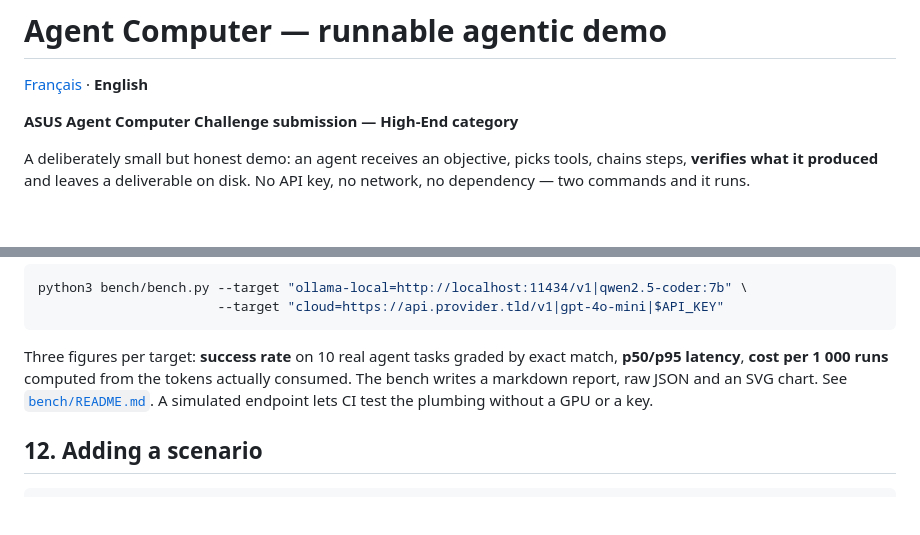
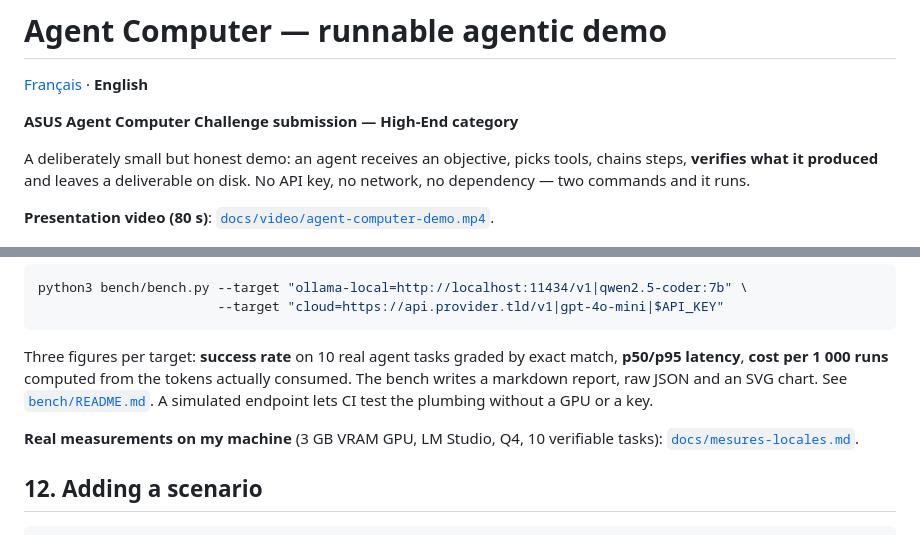
Before and after one commit to hollow313/ASUS-Agent-Computer-Challenge---High-End, a Markdown page: README.en.md, 2 parts joined by grey strips. GitHub-like rendering; blank space fills up the shorter version.

````diff
--- a/README.en.md
+++ b/README.en.md
@@ -7,6 +7,8 @@
 A deliberately small but honest demo: an agent receives an objective, picks tools, chains steps,
 **verifies what it produced** and leaves a deliverable on disk. No API key, no network, no
 dependency — two commands and it runs.
+
+**Presentation video (80 s)**: [`docs/video/agent-computer-demo.mp4`](docs/video/agent-computer-demo.mp4).
 
 ![Demo interface](docs/screenshot-run.png)
 
@@ -304,6 +306,9 @@ Three figures per target: **success rate** on 10 real agent tasks graded by exac
 bench writes a markdown report, raw JSON and an SVG chart. See [`bench/README.md`](bench/README.md).
 A simulated endpoint lets CI test the plumbing without a GPU or a key.
 
+**Real measurements on my machine** (3 GB VRAM GPU, LM Studio, Q4, 10 verifiable tasks):
+[`docs/mesures-locales.md`](docs/mesures-locales.md).
+
 ## 12. Adding a scenario
 
 ```bash
````
Also changed, not shown: README.md (+7 -0 lines), docs/mesures-locales.md (added, +35 -0 lines), docs/screenshot-live.png, 7 other files.
